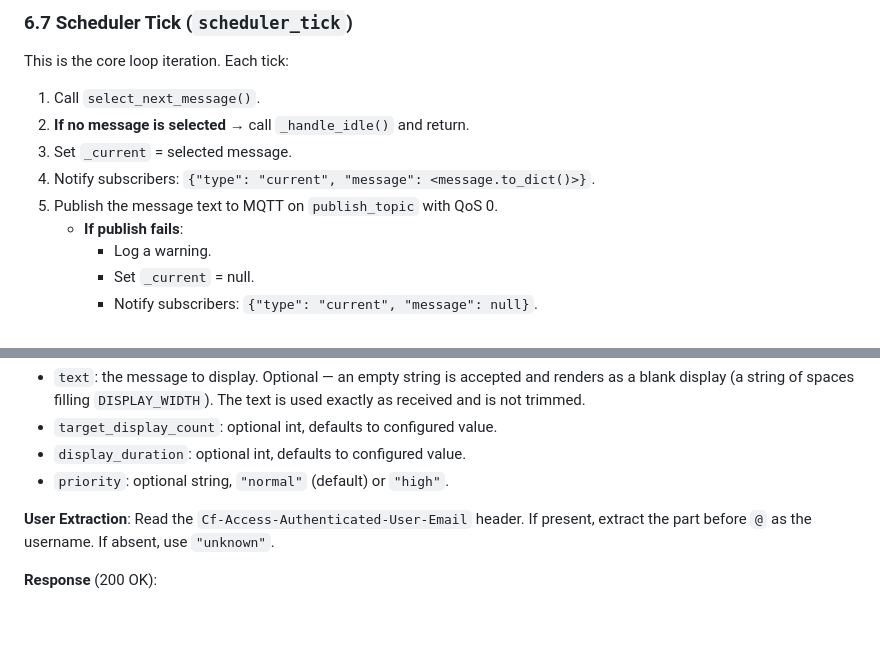
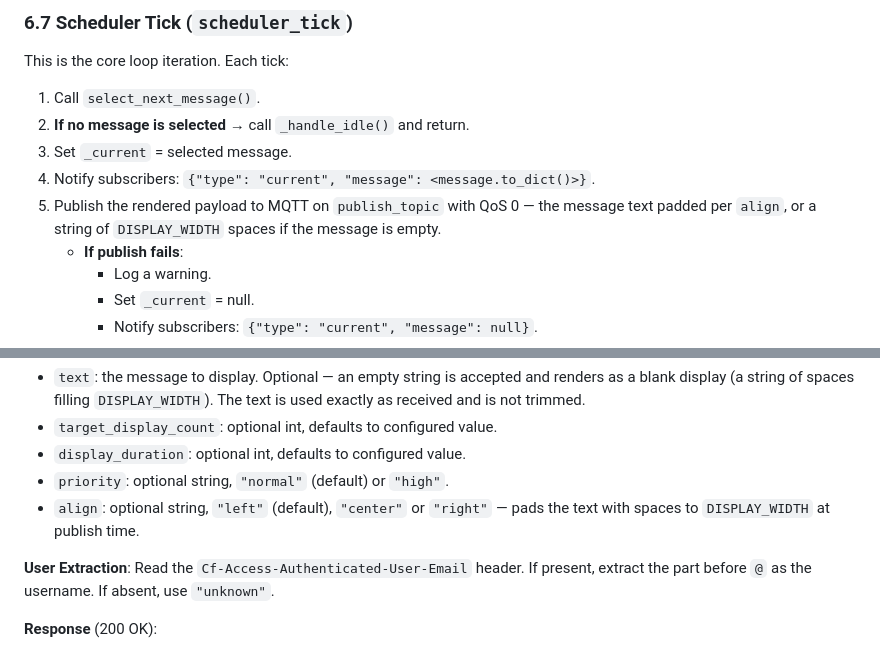
Before and after one commit to kinonn/split-flap-display-web, a Markdown page: BACKEND_SPEC.md, 2 parts joined by grey strips. Drawn GitHub-style; blank space fills up the shorter version.

```diff
--- a/BACKEND_SPEC.md
+++ b/BACKEND_SPEC.md
@@ -293,7 +293,9 @@ This is the core loop iteration. Each tick:
 2. **If no message is selected** → call `_handle_idle()` and return.
 3. Set `_current` = selected message.
 4. Notify subscribers: `{"type": "current", "message": <message.to_dict()>}`.
-5. Publish the message text to MQTT on `publish_topic` with QoS 0.
+5. Publish the rendered payload to MQTT on `publish_topic` with QoS 0 — the
+   message text padded per `align`, or a string of `DISPLAY_WIDTH` spaces if
+   the message is empty.
    - **If publish fails**:
      - Log a warning.
      - Set `_current` = null.
@@ -422,6 +424,7 @@ Submit a new message to the scheduler queue.
 - `target_display_count`: optional int, defaults to configured value.
 - `display_duration`: optional int, defaults to configured value.
 - `priority`: optional string, `"normal"` (default) or `"high"`.
+- `align`: optional string, `"left"` (default), `"center"` or `"right"` — pads the text with spaces to `DISPLAY_WIDTH` at publish time.
 
 **User Extraction**: Read the `Cf-Access-Authenticated-User-Email` header. If present, extract the part before `@` as the username. If absent, use `"unknown"`.
 
```
Also changed, not shown: README.md (+4 -1 lines).
